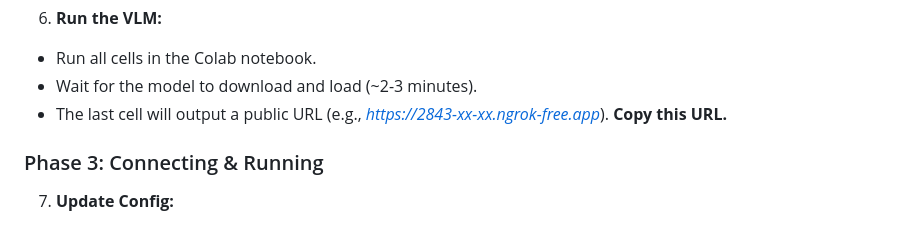
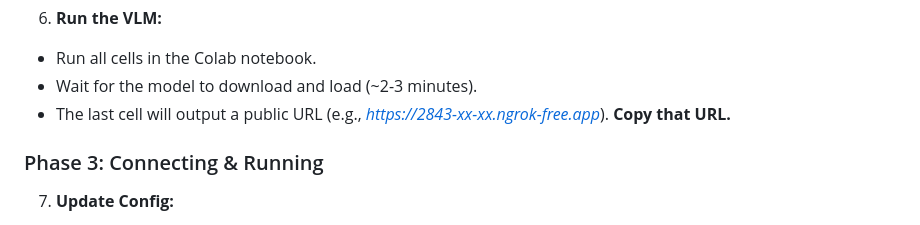
Before and after one commit to rks746/image-to-text-generation, a Markdown page: instructions.md, the part around one of its changes. Rendered like a GitHub page.

Commit message:
made changes in instructions file

```diff
--- a/instructions.md
+++ b/instructions.md
@@ -71,7 +71,7 @@ Open your terminal in the project root directory and run:
 6. **Run the VLM:**
 * Run all cells in the Colab notebook.
 * Wait for the model to download and load (~2-3 minutes).
-* The last cell will output a public URL (e.g., *https://2843-xx-xx.ngrok-free.app*). **Copy this URL.**
+* The last cell will output a public URL (e.g., *https://2843-xx-xx.ngrok-free.app*). **Copy that URL.**
 
 
 ### Phase 3: Connecting & Running
```
Also changed, not shown: other parts of instructions.md (+3 -3 lines).
